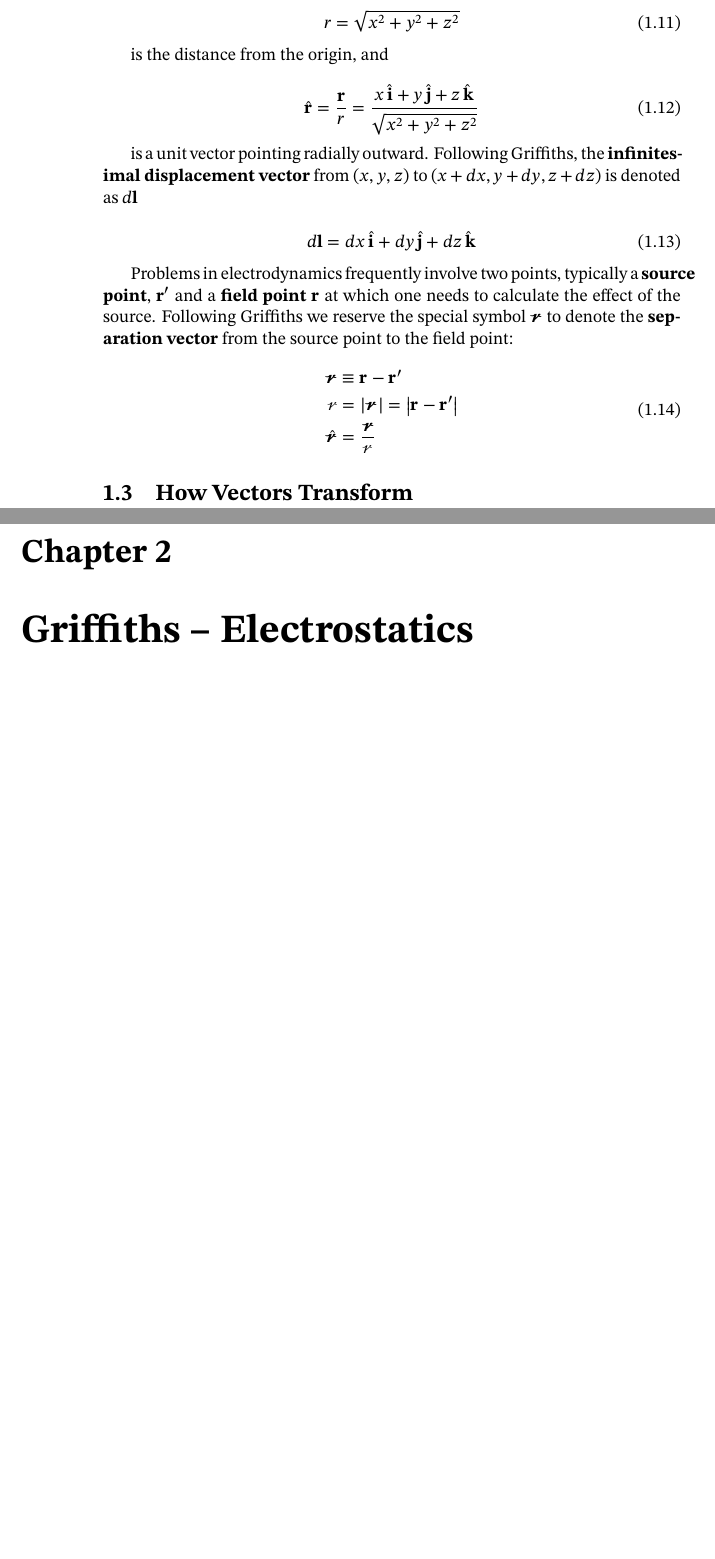
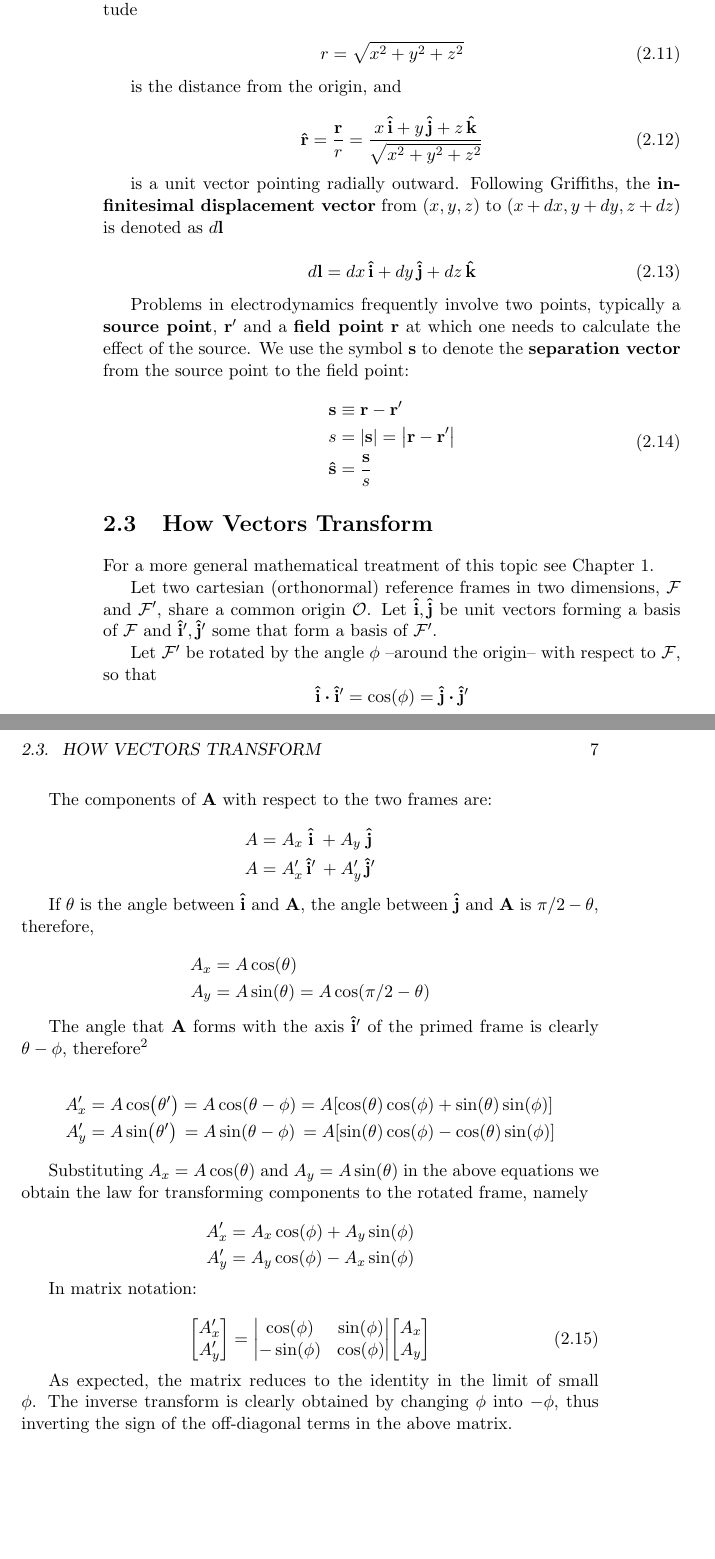
Before and after one commit to ollecram/ELECTRO, a LaTeX book (Classical_Electrodynamics_Notes.tex, which reads Griffiths_00.tex, Griffiths_01.tex): two parts of pages 8 and 9 of 11 before the commit and two parts of pages 10 and 11 of 13 after it, joined at a grey line, cut at the place of the change, the shorter picture padded with empty space. Compiled offline with pdfLaTeX.

Commit message:
griffiths_00 working 2

```diff
--- a/Classical_Electrodynamics_Notes.tex
+++ b/Classical_Electrodynamics_Notes.tex
@@ -27,15 +27,6 @@
 % https://tex.stackexchange.com/questions/38978/how-can-i-manually-install-a-latex-package-debian-ubuntu-linux
 \usepackage{physics}
 
-% The following to generate Griffiths' script-r symbol does not work well for bold & hat
-%\usepackage{calligra}
-%\DeclareMathAlphabet{\mathcalligra}{T1}{calligra}{m}{n}
-%\DeclareFontShape{T1}{calligra}{m}{n}{<->s*[2.2]callig15}{}
-
-% https://tex.stackexchange.com/questions/438275/how-adjust-hat-r-from-griffiths-davids-book
-\usepackage{scalerel}
-\usepackage{stix2}
-
 % Force chapter numbering to restart within each part
 \makeatletter
 %\@addtoreset{chapter}{part}
--- a/Griffiths_00.tex
+++ b/Griffiths_00.tex
@@ -156,7 +156,7 @@
 d\vb{l} = dx \, \vu{i} + dy \, \vu{j} + dz \, \vu{k}
 \end{equation}
 
-Problems in electrodynamics frequently involve two points, typically a \textbf{source point}, $\vb{r}'$ and a \textbf{field point} $\vb{r}$ at which one needs to calculate the effect of the source. Following Griffiths we reserve the special symbol $\brcurs$ to denote the \textbf{separation vector} from the source point to the field point:
+Problems in electrodynamics frequently involve two points, typically a \textbf{source point}, $\vb{r}'$ and a \textbf{field point} $\vb{r}$ at which one needs to calculate the effect of the source. We use the symbol $\brcurs$ to denote the \textbf{separation vector} from the source point to the field point:
 
 \begin{equation}
 \begin{aligned}
@@ -164,7 +164,66 @@
 \rcurs &= \abs{\brcurs} = \abs{\vb{r} - {\vb{r}}'} \\
 \hrcurs &= \frac{\brcurs}{\rcurs}
 \end{aligned}
+\label{eq:separation_vector}
 \end{equation}
 
 
 \section{How Vectors Transform}
+For a more general mathematical treatment of this topic see Chapter \ref{ch:Cattaneo_01}.
+
+Let two cartesian (orthonormal) reference frames in two dimensions, $\mathcal{F}$ and $\mathcal{F}'$, share a common origin $\mathcal{O}$. Let $\vu{i}, \vu{j}$ be unit vectors forming a basis of $\mathcal{F}$ and $\vu{i}', \vu{j}'$ some that form a basis of $\mathcal{F}'$.
+
+Let $\mathcal{F}'$ be rotated by the angle $\phi$ --around the origin-- with respect to $\mathcal{F}$, so that
+\begin{equation*}
+\vu{i} \vdot \vu{i}' = \cos(\phi) = \vu{j} \vdot \vu{j}'
+\end{equation*}
+
+The components of $\vb{A}$ with respect to the two frames are:
+
+\begin{equation*}
+\begin{aligned}
+A &= A_x \;\vu{i}\;  + A_y \; \vu{j}\\
+A &= A_x'\,\vu{i}'\, + A_y'\,\vu{j}'
+\end{aligned}
+\end{equation*}
+
+If $\theta$ is the angle between $\vu{i}$ and $\vb{A}$, the angle between $\vu{j}$ and $\vb{A}$ is $\pi/2 - \theta$, therefore,
+
+\begin{equation*}
+\begin{aligned}
+A_x &= A \cos(\theta) \\
+A_y &= A \sin(\theta) = A \cos(\pi/2 - \theta)
+\end{aligned}
+\end{equation*}
+
+The angle that $\vb{A}$ forms with the axis $\vu{i}'$ of the primed frame is clearly $\theta - \phi$, therefore\footnote{Here we use the trigonometric identities $\sin(a \pm b) = \sin(a)\cos(b) \pm \cos(a)\sin(b)$ and  $\cos(a \pm b) = \cos(a)\cos(b) \mp \sin(a)\sin(b)$.}
+
+\begin{equation*}
+\begin{aligned}
+A_x' &= A \cos(\theta') = A \cos(\theta - \phi) = A [\cos(\theta)\cos(\phi) + \sin(\theta)\sin(\phi)] \\
+A_y' &= A \sin(\theta')\, = A \sin(\theta - \phi)\, = A [\sin(\theta)\cos(\phi) - \cos(\theta)\sin(\phi)]
+\end{aligned}
+\end{equation*}
+
+Substituting $A_x = A \cos(\theta)$ and $A_y = A \sin(\theta)$ in the above equations we obtain the law for transforming components to the rotated frame, namely
+
+\begin{equation*}
+\begin{aligned}
+A_x' &= A_x \cos(\phi) + A_y \sin(\phi) \\
+A_y' &= A_y \cos(\phi) - A_x \sin(\phi)
+\end{aligned}
+\end{equation*}
+
+In matrix notation:
+
+\begin{equation}
+\mqty[ A_x' \\
+A_y'] =
+\mqty|  \cos(\phi) &  \sin(\phi) \\
+- \sin(\phi) &  \cos(\phi) |
+\mqty[ A_x \\
+A_y]
+\label{2d_vector_transform}
+\end{equation}
+
+As expected, the matrix reduces to the identity in the limit of small $\phi$. The inverse transform is clearly obtained by changing $\phi$ into $-\phi$, thus inverting the sign of the off-diagonal terms in the above matrix.
--- a/Griffiths_01.tex
+++ b/Griffiths_01.tex
@@ -1,2 +1,2 @@
 \chapter{Griffiths -- Electrostatics}
-\label{Griffiths_01}
+\label{ch:Griffiths_01}
```
Also changed, not shown: Cattaneo_01.tex (added, +4 -0 lines), Felsager_01.tex (+1 -1 lines), Jackson_06.tex (+1 -1 lines), Plan.tex (+6 -0 lines), Classical_Electrodynamics_Notes.tex (37 more changed lines), Griffiths_00.tex (4 more changed lines).
